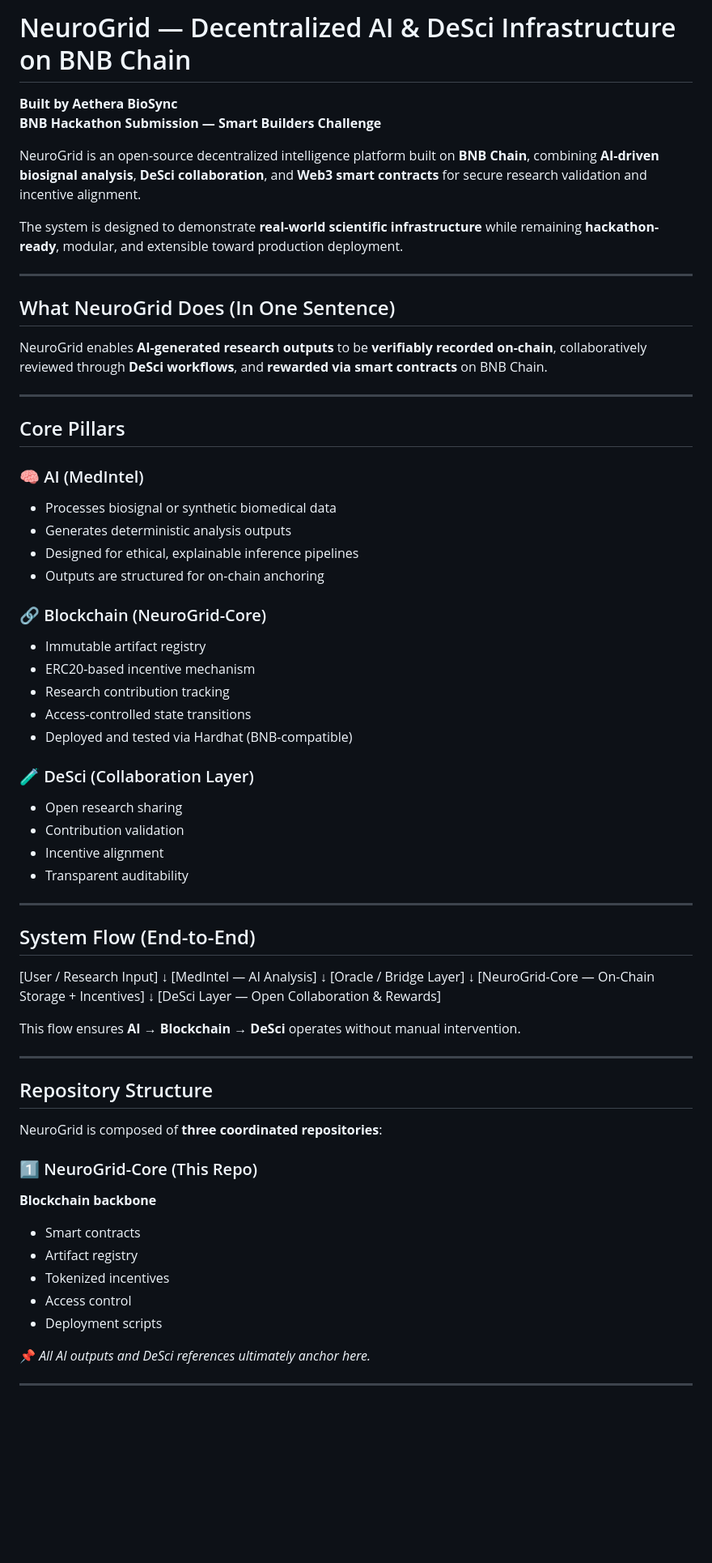
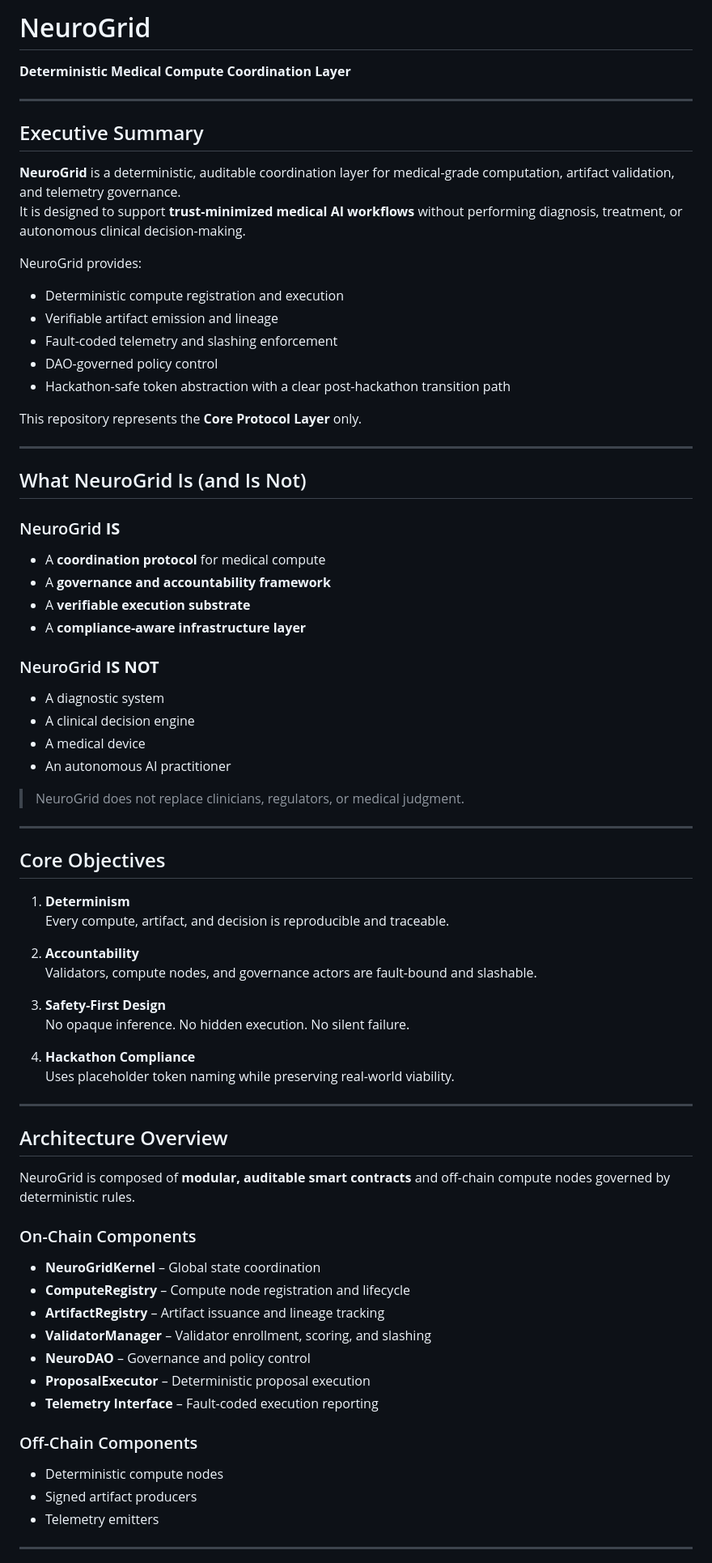
Before and after one commit to avatariamfoundation-afk/neurogrid-core, a Markdown page: README.md, the part around one of its changes. Shown at 81% size. Drawn GitHub-style; blank space fills up the shorter version.

```diff
--- a/README.md
+++ b/README.md
@@ -1,72 +1,75 @@
-# NeuroGrid — Decentralized AI & DeSci Infrastructure on BNB Chain
-**Built by Aethera BioSync**
-**BNB Hackathon Submission — Smart Builders Challenge**
-
-NeuroGrid is an open-source decentralized intelligence platform built on **BNB Chain**, combining **AI-driven biosignal analysis**, **DeSci collaboration**, and **Web3 smart contracts** for secure research validation and incentive alignment.
-
-The system is designed to demonstrate **real-world scientific infrastructure** while remaining **hackathon-ready**, modular, and extensible toward production deployment.
+# NeuroGrid
+**Deterministic Medical Compute Coordination Layer**
 
 ---
 
-## What NeuroGrid Does (In One Sentence)
+## Executive Summary
 
-NeuroGrid enables **AI-generated research outputs** to be **verifiably recorded on-chain**, collaboratively reviewed through **DeSci workflows**, and **rewarded via smart contracts** on BNB Chain.
+**NeuroGrid** is a deterministic, auditable coordination layer for medical-grade computation, artifact validation, and telemetry governance.
+It is designed to support **trust-minimized medical AI workflows** without performing diagnosis, treatment, or autonomous clinical decision-making.
+
+NeuroGrid provides:
+- Deterministic compute registration and execution
+- Verifiable artifact emission and lineage
+- Fault-coded telemetry and slashing enforcement
+- DAO-governed policy control
+- Hackathon-safe token abstraction with a clear post-hackathon transition path
+
+This repository represents the **Core Protocol Layer** only.
 
 ---
 
-## Core Pillars
+## What NeuroGrid Is (and Is Not)
 
-### 🧠 AI (MedIntel)
-- Processes biosignal or synthetic biomedical data
-- Generates deterministic analysis outputs
-- Designed for ethical, explainable inference pipelines
-- Outputs are structured for on-chain anchoring
+### NeuroGrid **IS**
+- A **coordination protocol** for medical compute
+- A **governance and accountability framework**
+- A **verifiable execution substrate**
+- A **compliance-aware infrastructure layer**
 
-### 🔗 Blockchain (NeuroGrid-Core)
-- Immutable artifact registry
-- ERC20-based incentive mechanism
-- Research contribution tracking
-- Access-controlled state transitions
-- Deployed and tested via Hardhat (BNB-compatible)
+### NeuroGrid **IS NOT**
+- A diagnostic system
+- A clinical decision engine
+- A medical device
+- An autonomous AI practitioner
 
-### 🧪 DeSci (Collaboration Layer)
-- Open research sharing
-- Contribution validation
-- Incentive alignment
-- Transparent auditability
+> NeuroGrid does not replace clinicians, regulators, or medical judgment.
 
 ---
 
-## System Flow (End-to-End)
+## Core Objectives
 
-[User / Research Input]
-↓
-[MedIntel — AI Analysis]
-↓
-[Oracle / Bridge Layer]
-↓
-[NeuroGrid-Core — On-Chain Storage + Incentives]
-↓
-[DeSci Layer — Open Collaboration & Rewards]
+1. **Determinism**
+   Every compute, artifact, and decision is reproducible and traceable.
 
-This flow ensures **AI → Blockchain → DeSci** operates without manual intervention.
+2. **Accountability**
+   Validators, compute nodes, and governance actors are fault-bound and slashable.
+
+3. **Safety-First Design**
+   No opaque inference. No hidden execution. No silent failure.
+
+4. **Hackathon Compliance**
+   Uses placeholder token naming while preserving real-world viability.
 
 ---
 
-## Repository Structure
+## Architecture Overview
 
-NeuroGrid is composed of **three coordinated repositories**:
+NeuroGrid is composed of **modular, auditable smart contracts** and off-chain compute nodes governed by deterministic rules.
 
-### 1️⃣ NeuroGrid-Core (This Repo)
-**Blockchain backbone**
+### On-Chain Components
+- **NeuroGridKernel** – Global state coordination
+- **ComputeRegistry** – Compute node registration and lifecycle
+- **ArtifactRegistry** – Artifact issuance and lineage tracking
+- **ValidatorManager** – Validator enrollment, scoring, and slashing
+- **NeuroDAO** – Governance and policy control
+- **ProposalExecutor** – Deterministic proposal execution
+- **Telemetry Interface** – Fault-coded execution reporting
 
-- Smart contracts
-- Artifact registry
-- Tokenized incentives
-- Access control
-- Deployment scripts
-
-📌 *All AI outputs and DeSci references ultimately anchor here.*
+### Off-Chain Components
+- Deterministic compute nodes
+- Signed artifact producers
+- Telemetry emitters
 
 ---
 
```
Also changed, not shown: other parts of README.md (+115 -42 lines).
